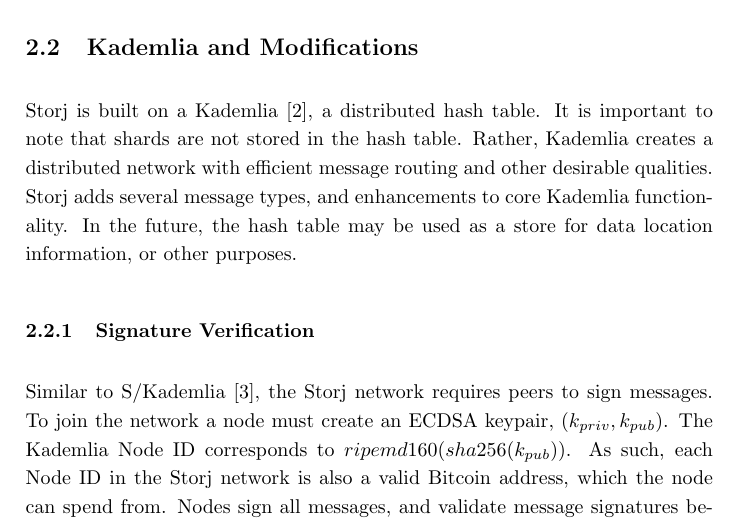
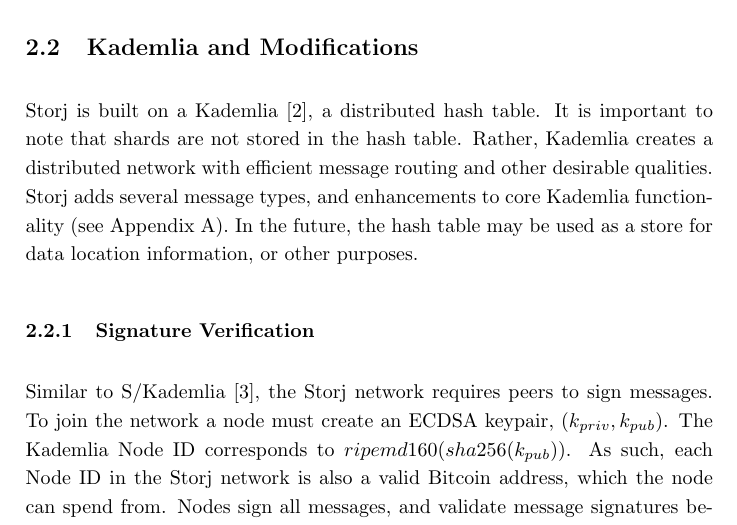
Before and after one commit to storj/whitepaper, a LaTeX paper (Storj Whitepaper V2.tex): part of page 4 of 37, cut so that both start at the same text. Compiled offline with pdfLaTeX.

Commit message:
Mention Appendix A for Kad extensions

```diff
--- a/Storj Whitepaper V2.tex
+++ b/Storj Whitepaper V2.tex
@@ -72,7 +72,7 @@
 \end{enumerate}
 
 \subsection{Kademlia and Modifications}
-Storj is built on a Kademlia \cite{2}, a distributed hash table. It is important to note that shards are not stored in the hash table. Rather, Kademlia creates a distributed network with efficient message routing and other desirable qualities. Storj adds several message types, and enhancements to core Kademlia functionality. In the future, the hash table may be used as a store for data location information, or other purposes.
+Storj is built on a Kademlia \cite{2}, a distributed hash table. It is important to note that shards are not stored in the hash table. Rather, Kademlia creates a distributed network with efficient message routing and other desirable qualities. Storj adds several message types, and enhancements to core Kademlia functionality (see Appendix A). In the future, the hash table may be used as a store for data location information, or other purposes.
 
 \subsubsection{Signature Verification}
 Similar to S/Kademlia \cite{3}, the Storj network requires peers to sign messages. To join the network a node must create an ECDSA keypair, $ (k_{priv}, k_{pub}) $. The Kademlia Node ID corresponds to $ ripemd160(sha256(k_{pub})) $. As such, each Node ID in the Storj network is also a valid Bitcoin address, which the node can spend from. Nodes sign all messages, and validate message signatures before processing messages. This modification enforces long-term identity on the network, and provides a proof of work deterrent to Sybil and Eclipse attacks on Kademlia routing. In the future there are a variety of other uses for this address.
```
